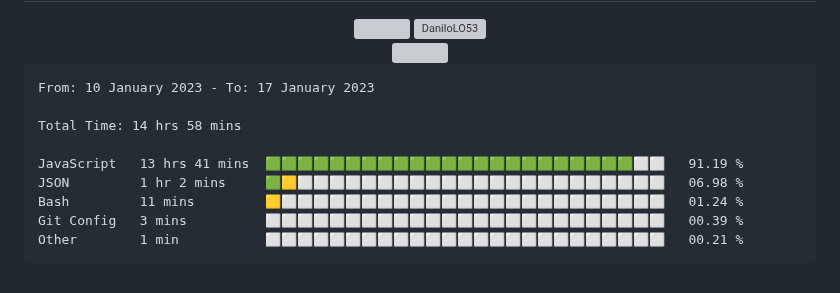
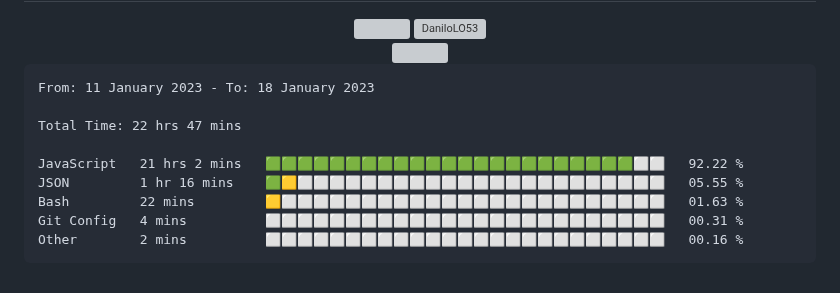
Before and after one commit to DaniloLO53/DaniloLO53, a Markdown page: README.md, the part around the change. Rendered like a GitHub page; grey boxes are pictures that could not be loaded.

Commit message:
Updated waka-readme graph with new metrics

````diff
--- a/README.md
+++ b/README.md
@@ -89,15 +89,15 @@
 <!--START_SECTION:waka-->
 
 ```text
-From: 10 January 2023 - To: 17 January 2023
+From: 11 January 2023 - To: 18 January 2023
 
-Total Time: 14 hrs 58 mins
+Total Time: 22 hrs 47 mins
 
-JavaScript   13 hrs 41 mins  🟩🟩🟩🟩🟩🟩🟩🟩🟩🟩🟩🟩🟩🟩🟩🟩🟩🟩🟩🟩🟩🟩🟩⬜⬜   91.19 %
-JSON         1 hr 2 mins     🟩🟨⬜⬜⬜⬜⬜⬜⬜⬜⬜⬜⬜⬜⬜⬜⬜⬜⬜⬜⬜⬜⬜⬜⬜   06.98 %
-Bash         11 mins         🟨⬜⬜⬜⬜⬜⬜⬜⬜⬜⬜⬜⬜⬜⬜⬜⬜⬜⬜⬜⬜⬜⬜⬜⬜   01.24 %
-Git Config   3 mins          ⬜⬜⬜⬜⬜⬜⬜⬜⬜⬜⬜⬜⬜⬜⬜⬜⬜⬜⬜⬜⬜⬜⬜⬜⬜   00.39 %
-Other        1 min           ⬜⬜⬜⬜⬜⬜⬜⬜⬜⬜⬜⬜⬜⬜⬜⬜⬜⬜⬜⬜⬜⬜⬜⬜⬜   00.21 %
+JavaScript   21 hrs 2 mins   🟩🟩🟩🟩🟩🟩🟩🟩🟩🟩🟩🟩🟩🟩🟩🟩🟩🟩🟩🟩🟩🟩🟩⬜⬜   92.22 %
+JSON         1 hr 16 mins    🟩🟨⬜⬜⬜⬜⬜⬜⬜⬜⬜⬜⬜⬜⬜⬜⬜⬜⬜⬜⬜⬜⬜⬜⬜   05.55 %
+Bash         22 mins         🟨⬜⬜⬜⬜⬜⬜⬜⬜⬜⬜⬜⬜⬜⬜⬜⬜⬜⬜⬜⬜⬜⬜⬜⬜   01.63 %
+Git Config   4 mins          ⬜⬜⬜⬜⬜⬜⬜⬜⬜⬜⬜⬜⬜⬜⬜⬜⬜⬜⬜⬜⬜⬜⬜⬜⬜   00.31 %
+Other        2 mins          ⬜⬜⬜⬜⬜⬜⬜⬜⬜⬜⬜⬜⬜⬜⬜⬜⬜⬜⬜⬜⬜⬜⬜⬜⬜   00.16 %
 ```
 
 <!--END_SECTION:waka-->
````
